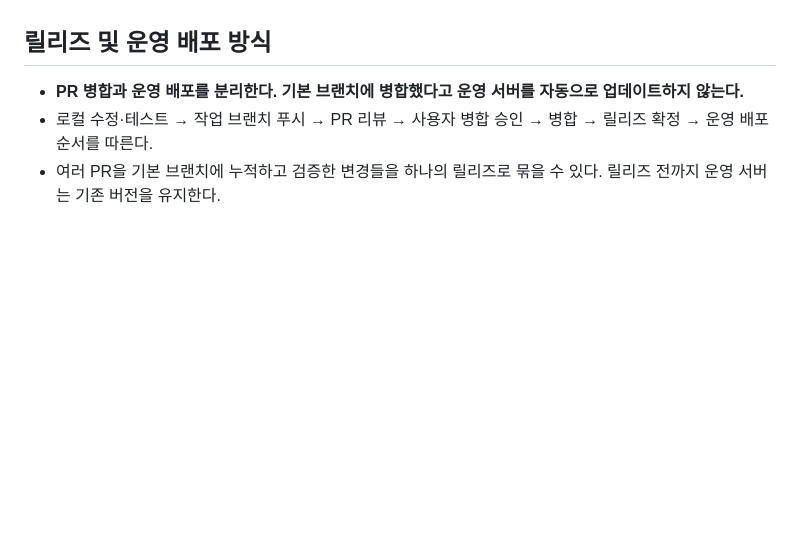
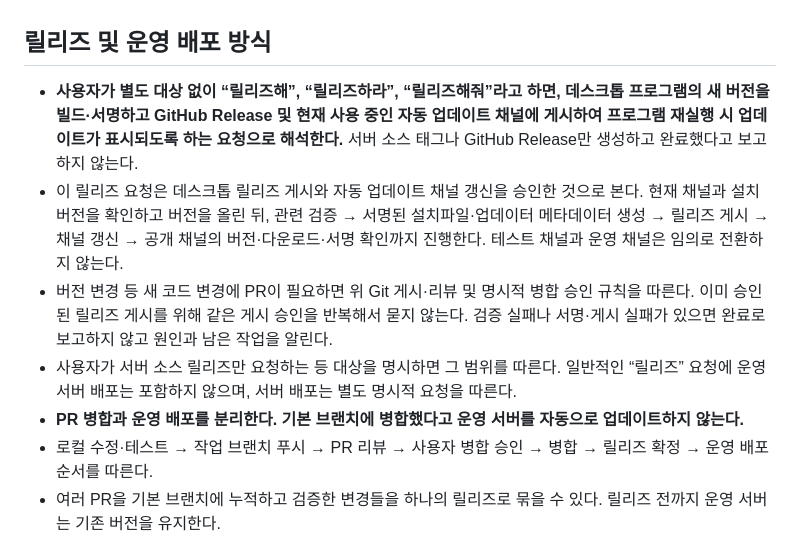
Before and after one commit to mibooclouddata-boop/process-server, a Markdown page: AGENTS.md, the part around the change. Rendered like a GitHub page; blank space fills up the shorter version.

Commit message:
docs: default release requests to desktop auto updates

```diff
--- a/AGENTS.md
+++ b/AGENTS.md
@@ -23,6 +23,10 @@
 
 ## 릴리즈 및 운영 배포 방식
 
+- **사용자가 별도 대상 없이 “릴리즈해”, “릴리즈하라”, “릴리즈해줘”라고 하면, 데스크톱 프로그램의 새 버전을 빌드·서명하고 GitHub Release 및 현재 사용 중인 자동 업데이트 채널에 게시하여 프로그램 재실행 시 업데이트가 표시되도록 하는 요청으로 해석한다.** 서버 소스 태그나 GitHub Release만 생성하고 완료했다고 보고하지 않는다.
+- 이 릴리즈 요청은 데스크톱 릴리즈 게시와 자동 업데이트 채널 갱신을 승인한 것으로 본다. 현재 채널과 설치 버전을 확인하고 버전을 올린 뒤, 관련 검증 → 서명된 설치파일·업데이터 메타데이터 생성 → 릴리즈 게시 → 채널 갱신 → 공개 채널의 버전·다운로드·서명 확인까지 진행한다. 테스트 채널과 운영 채널은 임의로 전환하지 않는다.
+- 버전 변경 등 새 코드 변경에 PR이 필요하면 위 Git 게시·리뷰 및 명시적 병합 승인 규칙을 따른다. 이미 승인된 릴리즈 게시를 위해 같은 게시 승인을 반복해서 묻지 않는다. 검증 실패나 서명·게시 실패가 있으면 완료로 보고하지 않고 원인과 남은 작업을 알린다.
+- 사용자가 서버 소스 릴리즈만 요청하는 등 대상을 명시하면 그 범위를 따른다. 일반적인 “릴리즈” 요청에 운영 서버 배포는 포함하지 않으며, 서버 배포는 별도 명시적 요청을 따른다.
 - **PR 병합과 운영 배포를 분리한다. 기본 브랜치에 병합했다고 운영 서버를 자동으로 업데이트하지 않는다.**
 - 로컬 수정·테스트 → 작업 브랜치 푸시 → PR 리뷰 → 사용자 병합 승인 → 병합 → 릴리즈 확정 → 운영 배포 순서를 따른다.
 - 여러 PR을 기본 브랜치에 누적하고 검증한 변경들을 하나의 릴리즈로 묶을 수 있다. 릴리즈 전까지 운영 서버는 기존 버전을 유지한다.
```
